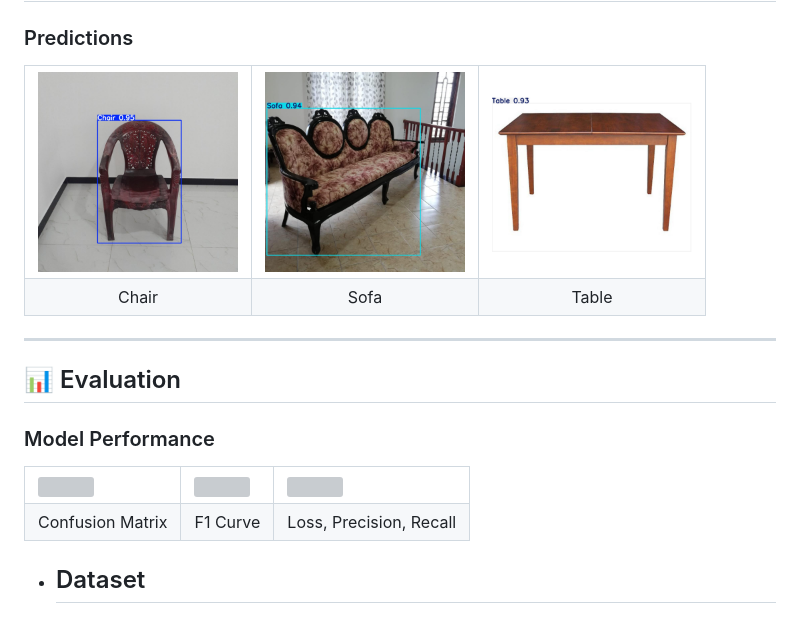
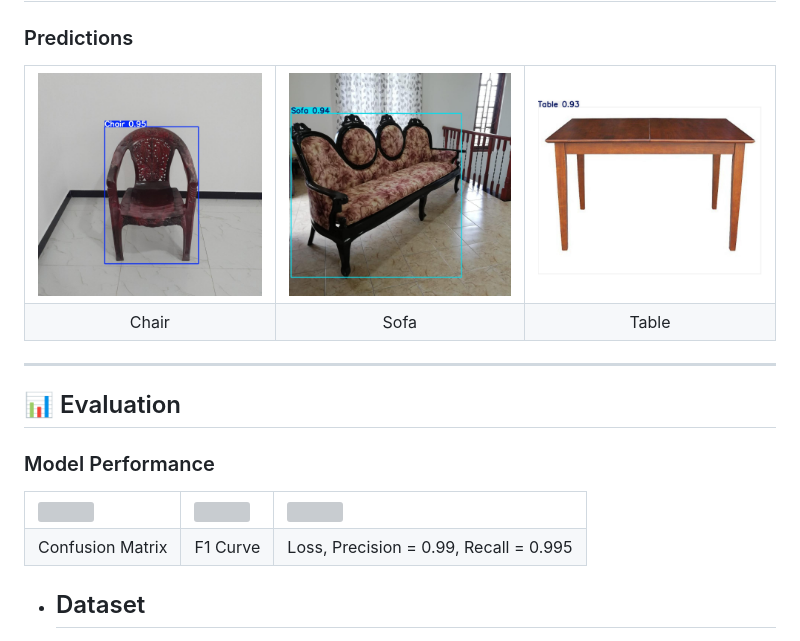
Before and after one commit to scouring/smart-retail-object-detection, a Markdown page: README.md, the part around one of its changes. GitHub-like rendering; grey boxes are pictures that could not be loaded.

Commit message:
Increase image widths in predictions and performance tables

```diff
--- a/README.md
+++ b/README.md
@@ -90,9 +90,9 @@ results = model.predict(
 
 <table>
   <tr>
-    <td><img src="results/predictions/Chair.jpg" width="200"></td>
-    <td><img src="results/predictions/Sofa.jpg" width="200"></td>
-    <td><img src="results/predictions/Table.jpg" width="200"></td>
+    <td><img src="results/predictions/Chair.jpg" width="300"></td>
+    <td><img src="results/predictions/Sofa.jpg" width="300"></td>
+    <td><img src="results/predictions/Table.jpg" width="300"></td>
   </tr>
   <tr>
     <td align="center">Chair</td>
@@ -116,7 +116,7 @@ results = model.predict(
   <tr>
     <td align="center">Confusion Matrix</td>
     <td align="center">F1 Curve</td>
-    <td align="center">Loss, Precision, Recall</td>
+    <td align="center">Loss, Precision = 0.99, Recall = 0.995</td>
   </tr>
 </table>
 
```
Also changed, not shown: other parts of README.md (+3 -3 lines).
